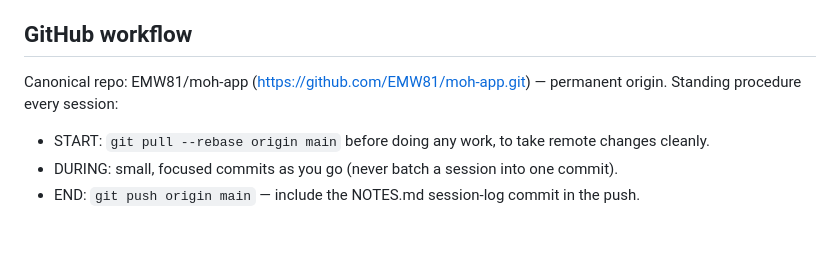
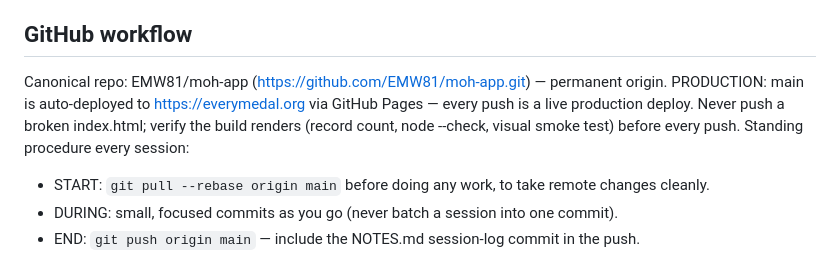
Before and after one commit to EMW81/moh-app, a Markdown page: CLAUDE.md, the part around the change. Drawn GitHub-style; blank space fills up the shorter version.

Commit message:
docs(CLAUDE): main auto-deploys to everymedal.org via GitHub Pages — verify build before every push

```diff
--- a/CLAUDE.md
+++ b/CLAUDE.md
@@ -113,7 +113,10 @@ Permanent, settled architecture. Do not re-litigate.
 
 ## GitHub workflow
 Canonical repo: EMW81/moh-app (https://github.com/EMW81/moh-app.git) — permanent
-origin. Standing procedure every session:
+origin. PRODUCTION: main is auto-deployed to https://everymedal.org via GitHub Pages —
+every push is a live production deploy. Never push a broken index.html; verify the
+build renders (record count, node --check, visual smoke test) before every push.
+Standing procedure every session:
 - START: `git pull --rebase origin main` before doing any work, to take remote
   changes cleanly.
 - DURING: small, focused commits as you go (never batch a session into one commit).
```
